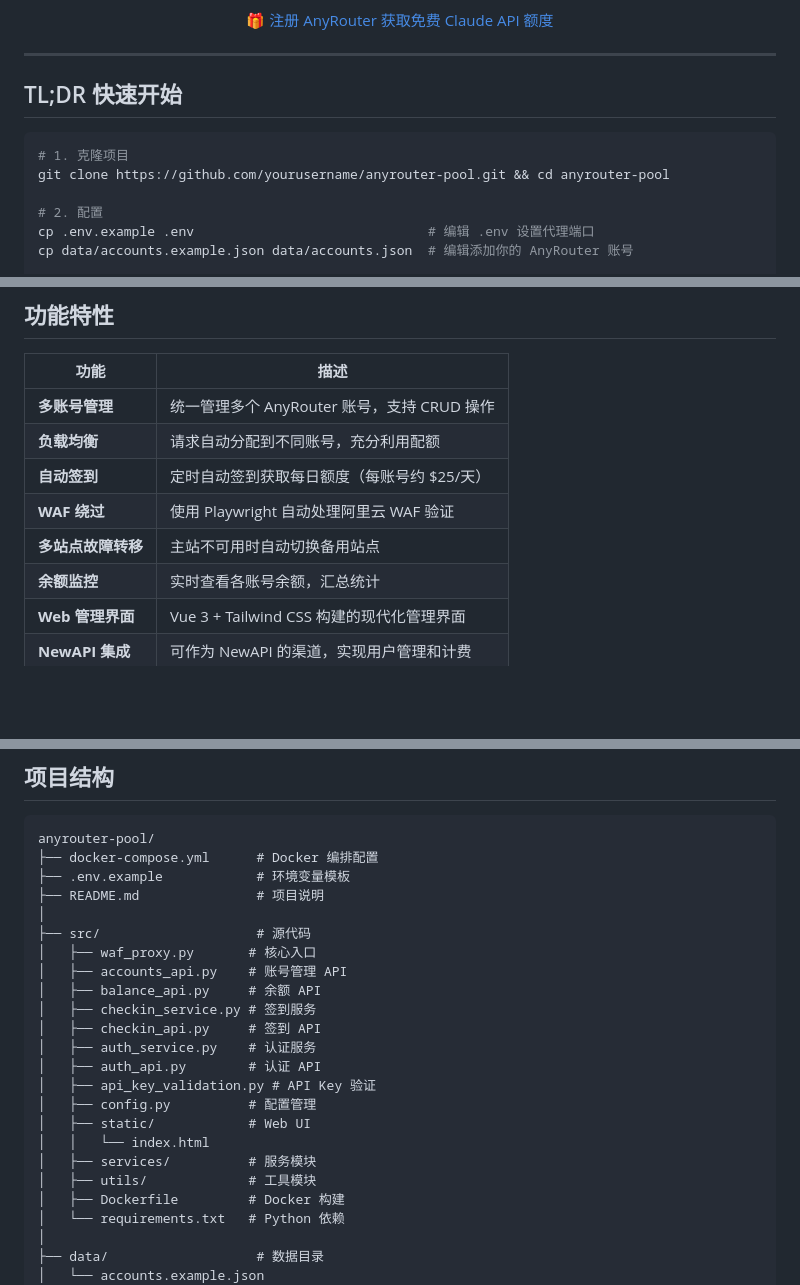
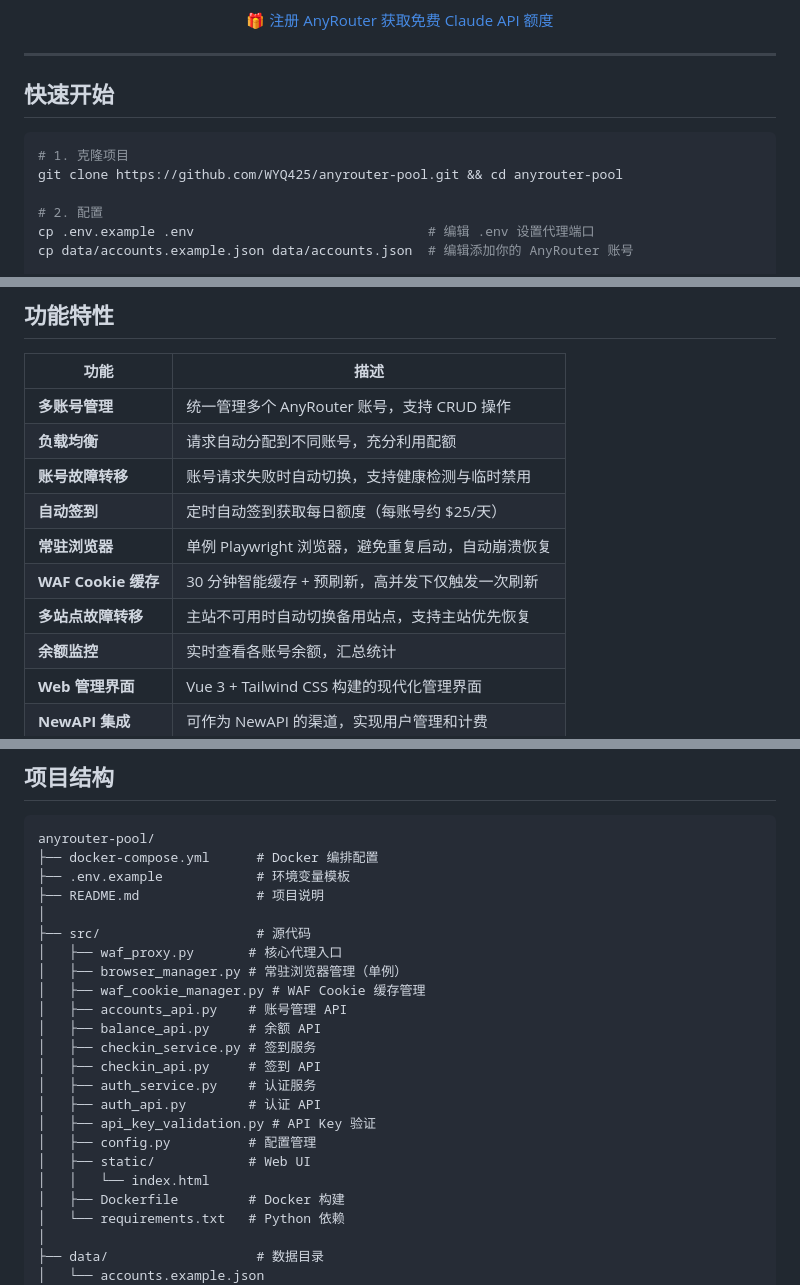
Before and after one commit to WYQ425/anyrouter-pool, a Markdown page: README.md, 3 parts joined by grey strips. Drawn GitHub-style; blank space fills up the shorter version.

Commit message:
docs: 更新 README - 补充新架构特性和修正项目结构

````diff
--- a/README.md
+++ b/README.md
@@ -14,11 +14,11 @@
 
 ---
 
-## TL;DR 快速开始
+## 快速开始
 
 ```bash
 # 1. 克隆项目
-git clone https://github.com/yourusername/anyrouter-pool.git && cd anyrouter-pool
+git clone https://github.com/WYQ425/anyrouter-pool.git && cd anyrouter-pool
 
 # 2. 配置
 cp .env.example .env                              # 编辑 .env 设置代理端口
@@ -39,9 +39,11 @@ docker compose up -d
 |------|------|
 | **多账号管理** | 统一管理多个 AnyRouter 账号，支持 CRUD 操作 |
 | **负载均衡** | 请求自动分配到不同账号，充分利用配额 |
+| **账号故障转移** | 账号请求失败时自动切换，支持健康检测与临时禁用 |
 | **自动签到** | 定时自动签到获取每日额度（每账号约 $25/天）|
-| **WAF 绕过** | 使用 Playwright 自动处理阿里云 WAF 验证 |
-| **多站点故障转移** | 主站不可用时自动切换备用站点 |
+| **常驻浏览器** | 单例 Playwright 浏览器，避免重复启动，自动崩溃恢复 |
+| **WAF Cookie 缓存** | 30 分钟智能缓存 + 预刷新，高并发下仅触发一次刷新 |
+| **多站点故障转移** | 主站不可用时自动切换备用站点，支持主站优先恢复 |
 | **余额监控** | 实时查看各账号余额，汇总统计 |
 | **Web 管理界面** | Vue 3 + Tailwind CSS 构建的现代化管理界面 |
 | **NewAPI 集成** | 可作为 NewAPI 的渠道，实现用户管理和计费 |
@@ -433,7 +435,9 @@ anyrouter-pool/
 ├── README.md               # 项目说明
 │
 ├── src/                    # 源代码
-│   ├── waf_proxy.py       # 核心入口
+│   ├── waf_proxy.py       # 核心代理入口
+│   ├── browser_manager.py # 常驻浏览器管理（单例）
+│   ├── waf_cookie_manager.py # WAF Cookie 缓存管理
 │   ├── accounts_api.py    # 账号管理 API
 │   ├── balance_api.py     # 余额 API
 │   ├── checkin_service.py # 签到服务
@@ -444,8 +448,6 @@ anyrouter-pool/
 │   ├── config.py          # 配置管理
 │   ├── static/            # Web UI
 │   │   └── index.html
-│   ├── services/          # 服务模块
-│   ├── utils/             # 工具模块
 │   ├── Dockerfile         # Docker 构建
 │   └── requirements.txt   # Python 依赖
 │
````
Also changed, not shown: other parts of README.md (+1 -1 lines).
